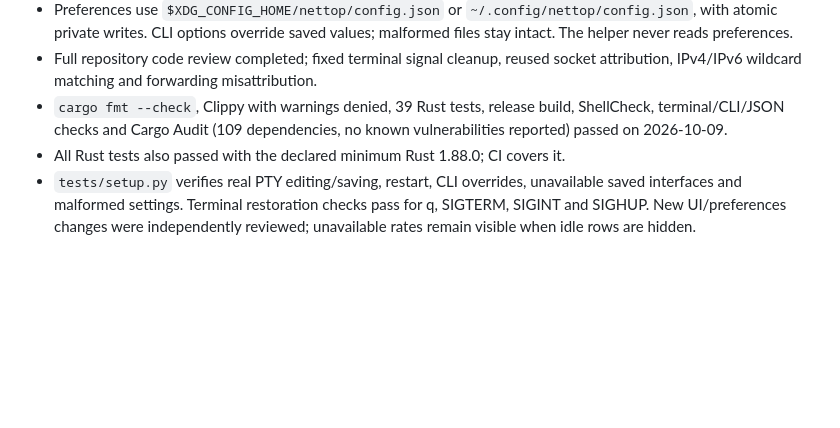
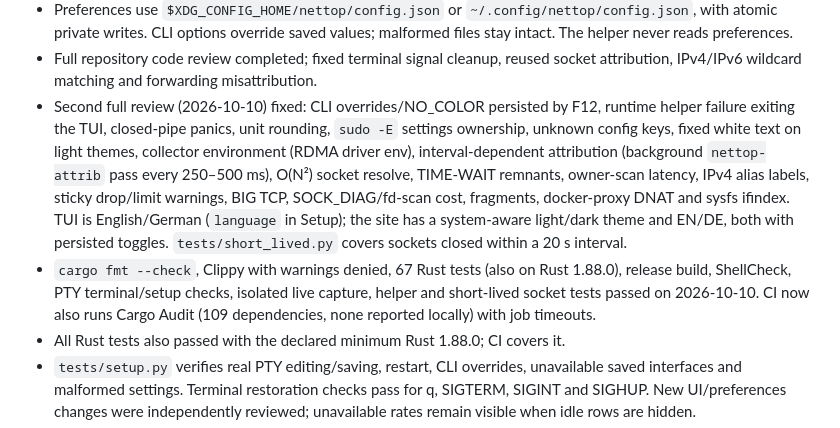
Before and after one commit to itmitalles-de/nettop, a Markdown page: .agent/STATE.md, the part around the change. Drawn GitHub-style; blank space fills up the shorter version.

```diff
--- a/.agent/STATE.md
+++ b/.agent/STATE.md
@@ -14,9 +14,20 @@
   saved values; malformed files stay intact. The helper never reads preferences.
 - Full repository code review completed; fixed terminal signal cleanup, reused
   socket attribution, IPv4/IPv6 wildcard matching and forwarding misattribution.
-- `cargo fmt --check`, Clippy with warnings denied, 39 Rust tests, release build,
-  ShellCheck, terminal/CLI/JSON checks and Cargo Audit (109 dependencies, no known
-  vulnerabilities reported) passed on 2026-10-09.
+- Second full review (2026-10-10) fixed: CLI overrides/NO_COLOR persisted by F12,
+  runtime helper failure exiting the TUI, closed-pipe panics, unit rounding,
+  `sudo -E` settings ownership, unknown config keys, fixed white text on light
+  themes, collector environment (RDMA driver env), interval-dependent attribution
+  (background `nettop-attrib` pass every 250–500 ms), O(N²) socket resolve,
+  TIME-WAIT remnants, owner-scan latency, IPv4 alias labels, sticky drop/limit
+  warnings, BIG TCP, SOCK_DIAG/fd-scan cost, fragments, docker-proxy DNAT and
+  sysfs ifindex. TUI is English/German (`language` in Setup); the site has a
+  system-aware light/dark theme and EN/DE, both with persisted toggles.
+  `tests/short_lived.py` covers sockets closed within a 20 s interval.
+- `cargo fmt --check`, Clippy with warnings denied, 67 Rust tests (also on Rust
+  1.88.0), release build, ShellCheck, PTY terminal/setup checks, isolated live
+  capture, helper and short-lived socket tests passed on 2026-10-10. CI now also
+  runs Cargo Audit (109 dependencies, none reported locally) with job timeouts.
 - All Rust tests also passed with the declared minimum Rust 1.88.0; CI covers it.
 - `tests/setup.py` verifies real PTY editing/saving, restart, CLI overrides,
   unavailable saved interfaces and malformed settings. Terminal restoration
```
Also changed, not shown: .agent/ARCHITECTURE.md (+42 -11 lines).
